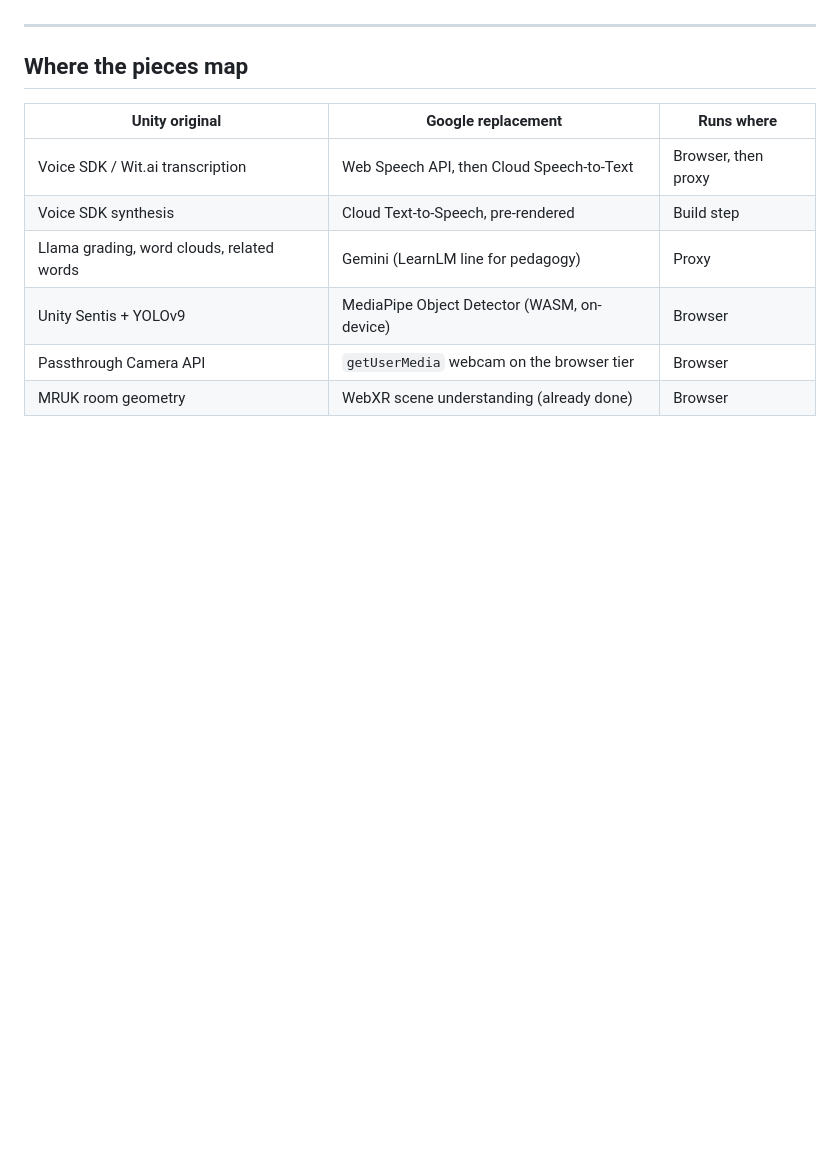
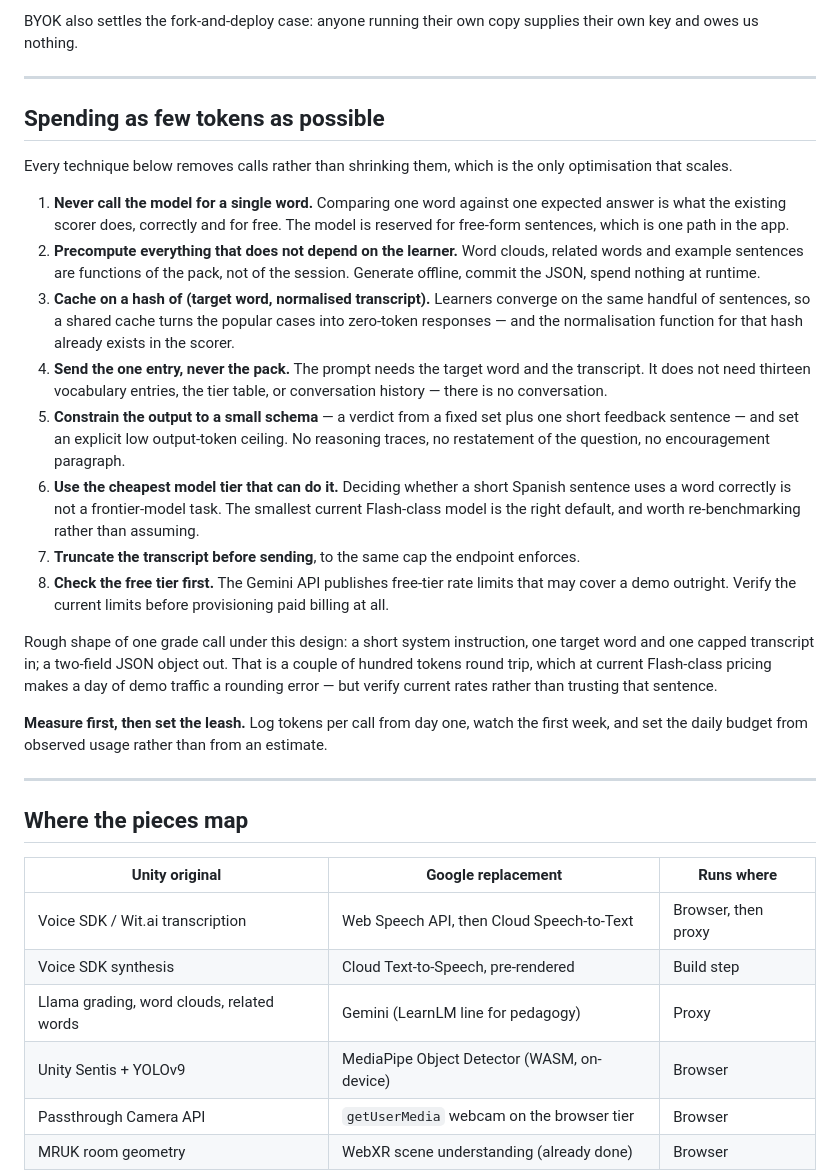
Before and after one commit to Simam-Digital-Ltd/spatial-lingo-webxr, a Markdown page: docs/roadmap/00-google-stack.md, the part around one of its changes. Drawn GitHub-style; blank space fills up the shorter version.

```diff
--- a/docs/roadmap/00-google-stack.md
+++ b/docs/roadmap/00-google-stack.md
@@ -56,3 +111,42 @@ which is most of what makes the original feel alive.
+BYOK also settles the fork-and-deploy case: anyone running their own copy supplies their own key
+and owes us nothing.
+
+---
+
+## Spending as few tokens as possible
+
+Every technique below removes calls rather than shrinking them, which is the only optimisation
+that scales.
+
+1. **Never call the model for a single word.** Comparing one word against one expected answer is
+   what the existing scorer does, correctly and for free. The model is reserved for free-form
+   sentences, which is one path in the app.
+2. **Precompute everything that does not depend on the learner.** Word clouds, related words and
+   example sentences are functions of the pack, not of the session. Generate offline, commit the
+   JSON, spend nothing at runtime.
+3. **Cache on a hash of (target word, normalised transcript).** Learners converge on the same
+   handful of sentences, so a shared cache turns the popular cases into zero-token responses — and
+   the normalisation function for that hash already exists in the scorer.
+4. **Send the one entry, never the pack.** The prompt needs the target word and the transcript. It
+   does not need thirteen vocabulary entries, the tier table, or conversation history — there is no
+   conversation.
+5. **Constrain the output to a small schema** — a verdict from a fixed set plus one short feedback
+   sentence — and set an explicit low output-token ceiling. No reasoning traces, no restatement of
+   the question, no encouragement paragraph.
+6. **Use the cheapest model tier that can do it.** Deciding whether a short Spanish sentence uses a
+   word correctly is not a frontier-model task. The smallest current Flash-class model is the right
+   default, and worth re-benchmarking rather than assuming.
+7. **Truncate the transcript before sending**, to the same cap the endpoint enforces.
+8. **Check the free tier first.** The Gemini API publishes free-tier rate limits that may cover a
+   demo outright. Verify the current limits before provisioning paid billing at all.
+
+Rough shape of one grade call under this design: a short system instruction, one target word and
+one capped transcript in; a two-field JSON object out. That is a couple of hundred tokens round
+trip, which at current Flash-class pricing makes a day of demo traffic a rounding error — but
+verify current rates rather than trusting that sentence.
+
+**Measure first, then set the leash.** Log tokens per call from day one, watch the first week, and
+set the daily budget from observed usage rather than from an estimate.
 
 ---
 
```
Also changed, not shown: other parts of docs/roadmap/00-google-stack.md (+59 -4 lines).
